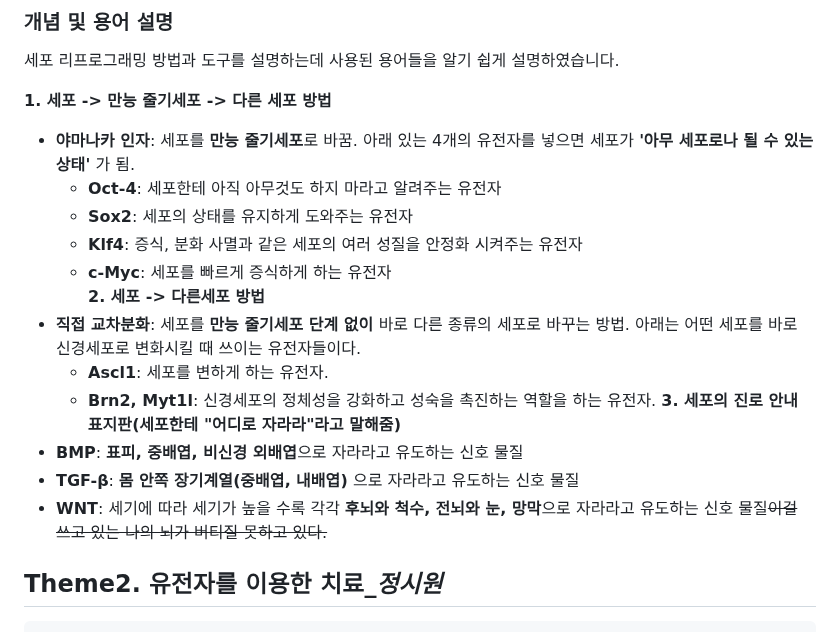
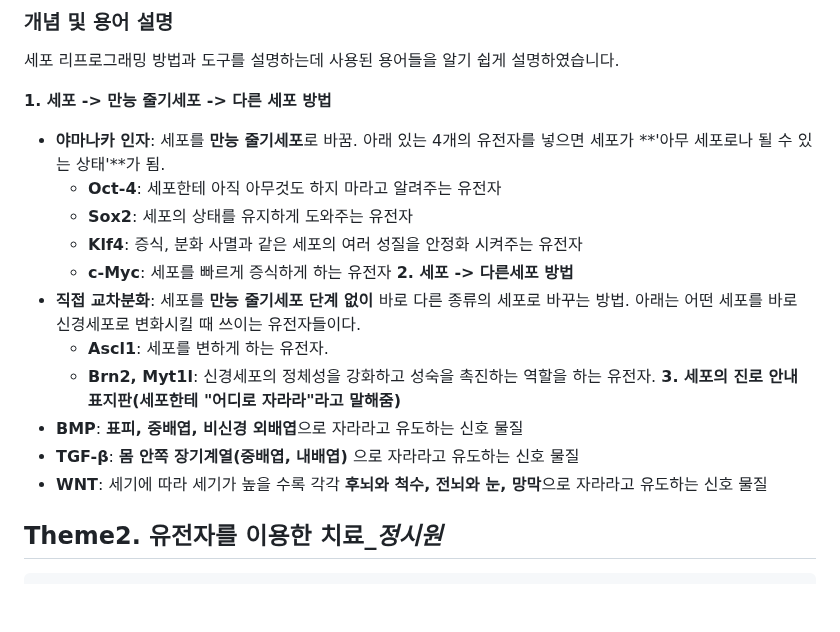
Before and after one commit to kimjuwon311/Sonification_sharing, a Markdown page: readme.md, the part around the change. Rendered like a GitHub page; blank space fills up the shorter version.

```diff
--- a/readme.md
+++ b/readme.md
@@ -37,11 +37,11 @@
 세포 리프로그래밍 방법과 도구를 설명하는데 사용된 용어들을 알기 쉽게 설명하였습니다.
 
 **1. 세포 -> 만능 줄기세포 -> 다른 세포 방법**
-- **야마나카 인자**: 세포를 **만능 줄기세포**로 바꿈. 아래 있는 4개의 유전자를 넣으면 세포가 **'아무 세포로나 될 수 있는 상태'** 가 됨.
+- **야마나카 인자**: 세포를 **만능 줄기세포**로 바꿈. 아래 있는 4개의 유전자를 넣으면 세포가 **'아무 세포로나 될 수 있는 상태'**가 됨.
     - **Oct-4**: 세포한테 아직 아무것도 하지 마라고 알려주는 유전자
     - **Sox2**: 세포의 상태를 유지하게 도와주는 유전자
     - **Klf4**: 증식, 분화 사멸과 같은 세포의 여러 성질을 안정화 시켜주는 유전자
-    - **c-Myc**: 세포를 빠르게 증식하게 하는 유전자\
+    - **c-Myc**: 세포를 빠르게 증식하게 하는 유전자
 **2. 세포 -> 다른세포 방법**
 - **직접 교차분화**: 세포를 **만능 줄기세포 단계 없이** 바로 다른 종류의 세포로 바꾸는 방법. 아래는 어떤 세포를 바로 신경세포로 변화시킬 때 쓰이는 유전자들이다.
     - **Ascl1**: 세포를 변하게 하는 유전자.
@@ -49,8 +49,7 @@
 **3. 세포의 진로 안내 표지판(세포한테 "어디로 자라라"라고 말해줌)**
 - **BMP**: **표피, 중배엽, 비신경 외배엽**으로 자라라고 유도하는 신호 물질
 - **TGF-β**: **몸 안쪽 장기계열(중배엽, 내배엽)** 으로 자라라고 유도하는 신호 물질
-- **WNT**: 세기에 따라 세기가 높을 수록 각각 **후뇌와 척수, 전뇌와 눈, 망막**으로 자라라고 유도하는 신호 물질~~이걸 쓰고 있는 나의 뇌가 버티질 못하고 있다.~~
-
+- **WNT**: 세기에 따라 세기가 높을 수록 각각 **후뇌와 척수, 전뇌와 눈, 망막**으로 자라라고 유도하는 신호 물질
 ## Theme2. 유전자를 이용한 치료_*정시원*
     "특수한 유전자를 활용하여 색각 이상을 직접 치료해보자!"
 ### 개념 및 용어 설명
```
